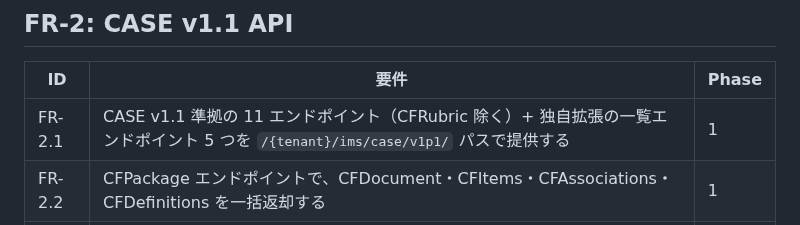
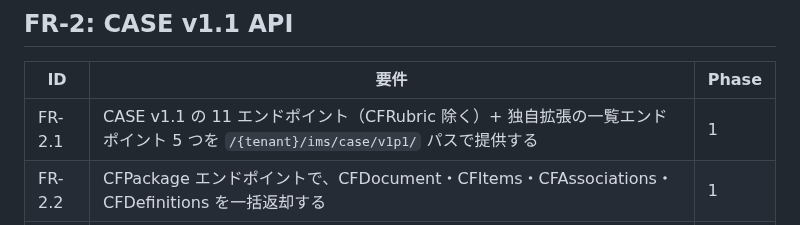
Before and after one commit to infosign/compeito, a Markdown page: docs/requirements/functional-requirements.md, the part around one of its changes. GitHub-like rendering.

```diff
--- a/docs/requirements/functional-requirements.md
+++ b/docs/requirements/functional-requirements.md
@@ -157,7 +157,7 @@
 
 | ID | 要件 | Phase |
 |----|------|-------|
-| FR-2.1 | CASE v1.1 準拠の 11 エンドポイント（CFRubric 除く）+ 独自拡張の一覧エンドポイント 5 つを `/{tenant}/ims/case/v1p1/` パスで提供する | 1 |
+| FR-2.1 | CASE v1.1 の 11 エンドポイント（CFRubric 除く）+ 独自拡張の一覧エンドポイント 5 つを `/{tenant}/ims/case/v1p1/` パスで提供する | 1 |
 | FR-2.2 | CFPackage エンドポイントで、CFDocument・CFItems・CFAssociations・CFDefinitions を一括返却する | 1 |
 | FR-2.3 | CFPackage の CFItems・CFAssociations はデータがなくても空配列として常に含める。CFDefinitions はデータがなければ省略する | 1 |
 | FR-2.4 | 全一覧エンドポイントに `limit`（デフォルト100, 最大500）/ `offset`（デフォルト0, 最大100000）のページネーションを実装する | 1 |
```
Also changed, not shown: other parts of docs/requirements/functional-requirements.md (+1 -1 lines).
